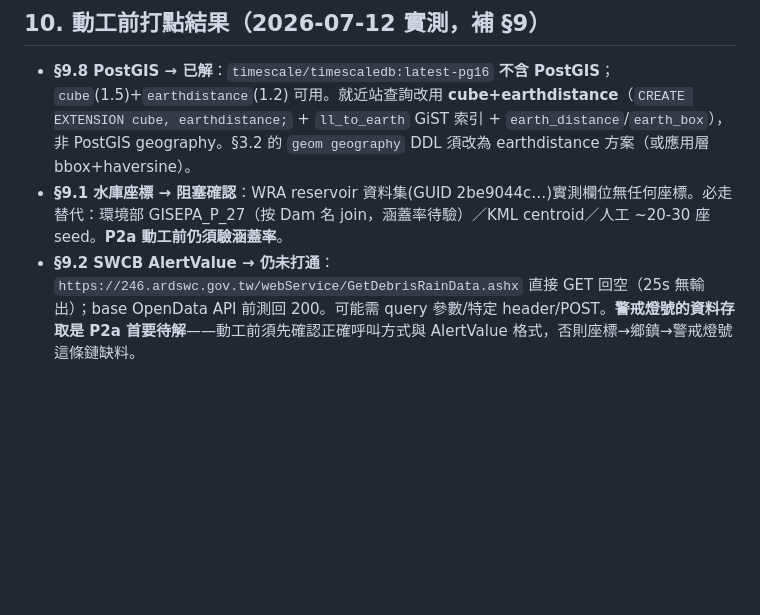
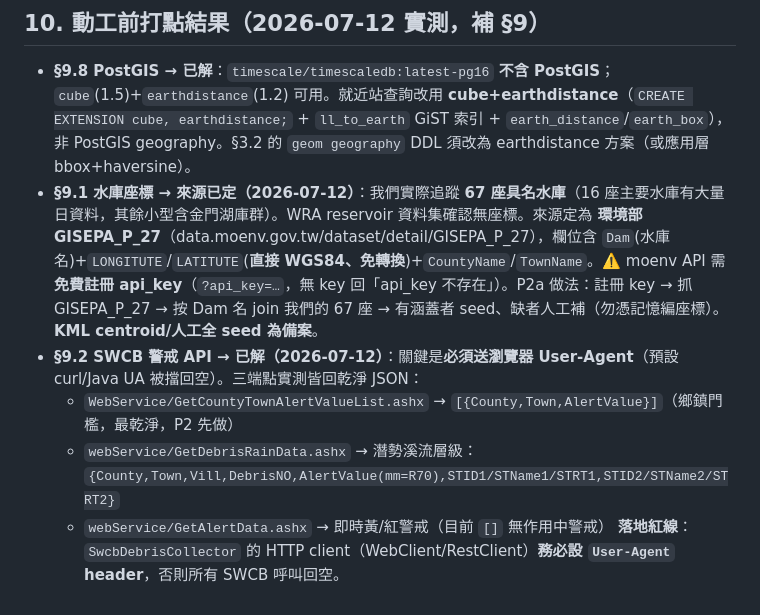
Before and after one commit to rstltd/SkyPulse, a Markdown page: docs/PHASE2_DESIGN.md, the part around the change. GitHub-like rendering; blank space fills up the shorter version.

Commit message:
docs: resolve Phase 2 data blockers (SWCB needs User-Agent; reservoir coords via GISEPA_P_27)
- SWCB alert API: the .ashx endpoints return empty to the default curl/Java
  User-Agent but return clean JSON with a browser UA. Confirmed
  GetCountyTownAlertValueList (township AlertValue), GetDebrisRainData
  (potential-stream level + reference stations + AlertValue=R70 mm), and
  GetAlertData (realtime, currently empty). The SWCB collector's HTTP client
  must set a User-Agent header.
- Reservoir coordinates: we track 67 named reservoirs; WRA has no coordinates.
  Source fixed to Ministry of Environment GISEPA_P_27 (Dam name + WGS84
  LONGITUTE/LATITUTE, no projection needed); needs a free moenv api_key. P2a
  fetches it and joins by Dam name, with a curated seed for gaps.

Co-Authored-By: Claude Opus 4.8 (1M context) <noreply@anthropic.com>

```diff
--- a/docs/PHASE2_DESIGN.md
+++ b/docs/PHASE2_DESIGN.md
@@ -509,5 +509,9 @@ Intensity.ShakingArea[]  ← 各縣市最大震度
 ## 10. 動工前打點結果（2026-07-12 實測，補 §9）
 
 - **§9.8 PostGIS → 已解**：`timescale/timescaledb:latest-pg16` **不含 PostGIS**；`cube`(1.5)+`earthdistance`(1.2) 可用。就近站查詢改用 **cube+earthdistance**（`CREATE EXTENSION cube, earthdistance;` + `ll_to_earth` GiST 索引 + `earth_distance`/`earth_box`），非 PostGIS geography。§3.2 的 `geom geography` DDL 須改為 earthdistance 方案（或應用層 bbox+haversine）。
-- **§9.1 水庫座標 → 阻塞確認**：WRA reservoir 資料集(GUID 2be9044c…)實測欄位無任何座標。必走替代：環境部 GISEPA_P_27（按 Dam 名 join，涵蓋率待驗）／KML centroid／人工 ~20-30 座 seed。**P2a 動工前仍須驗涵蓋率**。
-- **§9.2 SWCB AlertValue → 仍未打通**：`https://246.ardswc.gov.tw/webService/GetDebrisRainData.ashx` 直接 GET 回空（25s 無輸出）；base OpenData API 前測回 200。可能需 query 參數/特定 header/POST。**警戒燈號的資料存取是 P2a 首要待解**——動工前須先確認正確呼叫方式與 AlertValue 格式，否則座標→鄉鎮→警戒燈號這條鏈缺料。
+- **§9.1 水庫座標 → 來源已定（2026-07-12）**：我們實際追蹤 **67 座具名水庫**（16 座主要水庫有大量日資料，其餘小型含金門湖庫群）。WRA reservoir 資料集確認無座標。來源定為 **環境部 GISEPA_P_27**（data.moenv.gov.tw/dataset/detail/GISEPA_P_27），欄位含 `Dam`(水庫名)+`LONGITUTE`/`LATITUTE`(**直接 WGS84、免轉換**)+`CountyName`/`TownName`。⚠️ moenv API 需**免費註冊 api_key**（`?api_key=…`，無 key 回「api_key 不存在」）。P2a 做法：註冊 key → 抓 GISEPA_P_27 → 按 Dam 名 join 我們的 67 座 → 有涵蓋者 seed、缺者人工補（勿憑記憶編座標）。**KML centroid/人工全 seed 為備案**。
+- **§9.2 SWCB 警戒 API → 已解（2026-07-12）**：關鍵是**必須送瀏覽器 User-Agent**（預設 curl/Java UA 被擋回空）。三端點實測皆回乾淨 JSON：
+  - `WebService/GetCountyTownAlertValueList.ashx` → `[{County,Town,AlertValue}]`（鄉鎮門檻，最乾淨，P2 先做）
+  - `webService/GetDebrisRainData.ashx` → 潛勢溪流層級：`{County,Town,Vill,DebrisNO,AlertValue(mm=R70),STID1/STName1/STRT1,STID2/STName2/STRT2}`
+  - `webService/GetAlertData.ashx` → 即時黃/紅警戒（目前 `[]` 無作用中警戒）
+  **落地紅線**：`SwcbDebrisCollector` 的 HTTP client（WebClient/RestClient）**務必設 `User-Agent` header**，否則所有 SWCB 呼叫回空。
```
